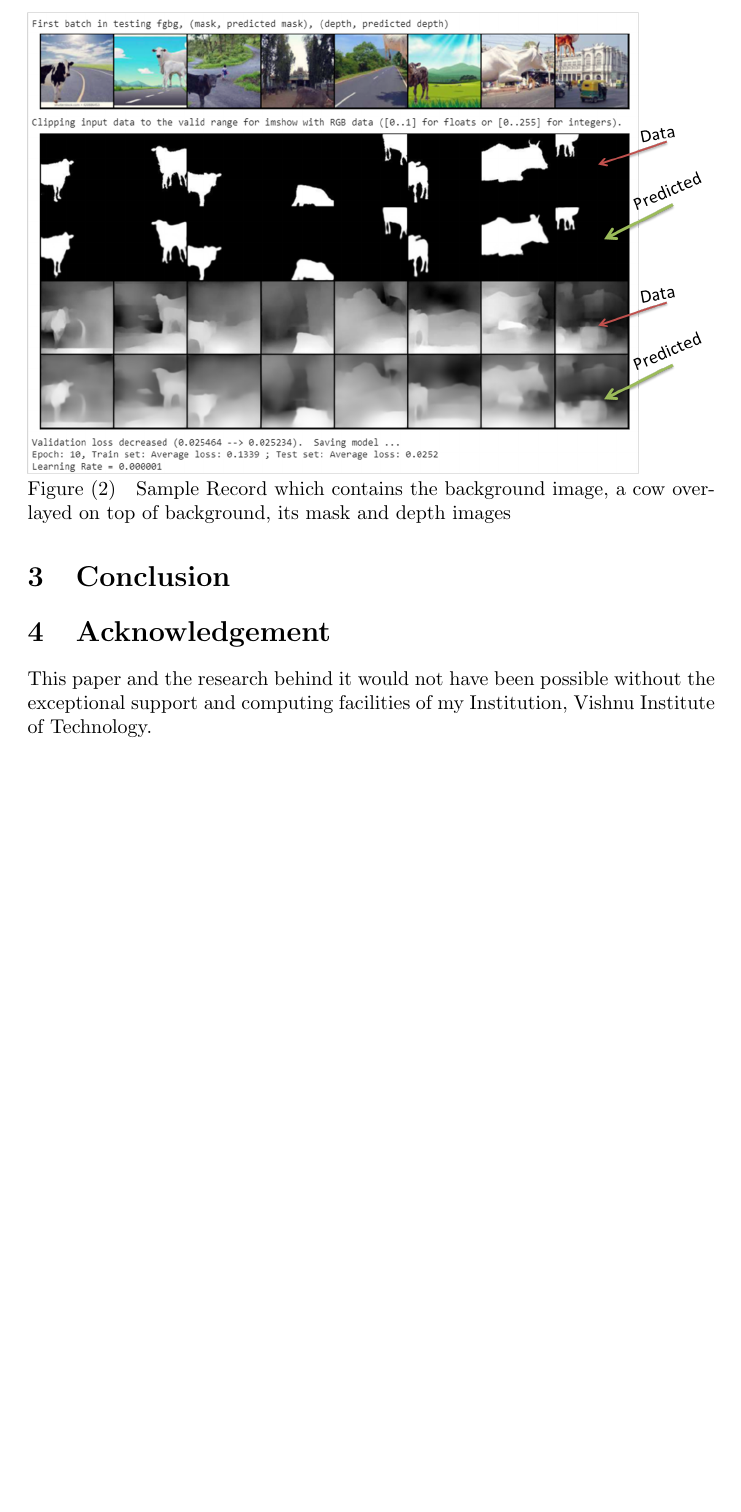
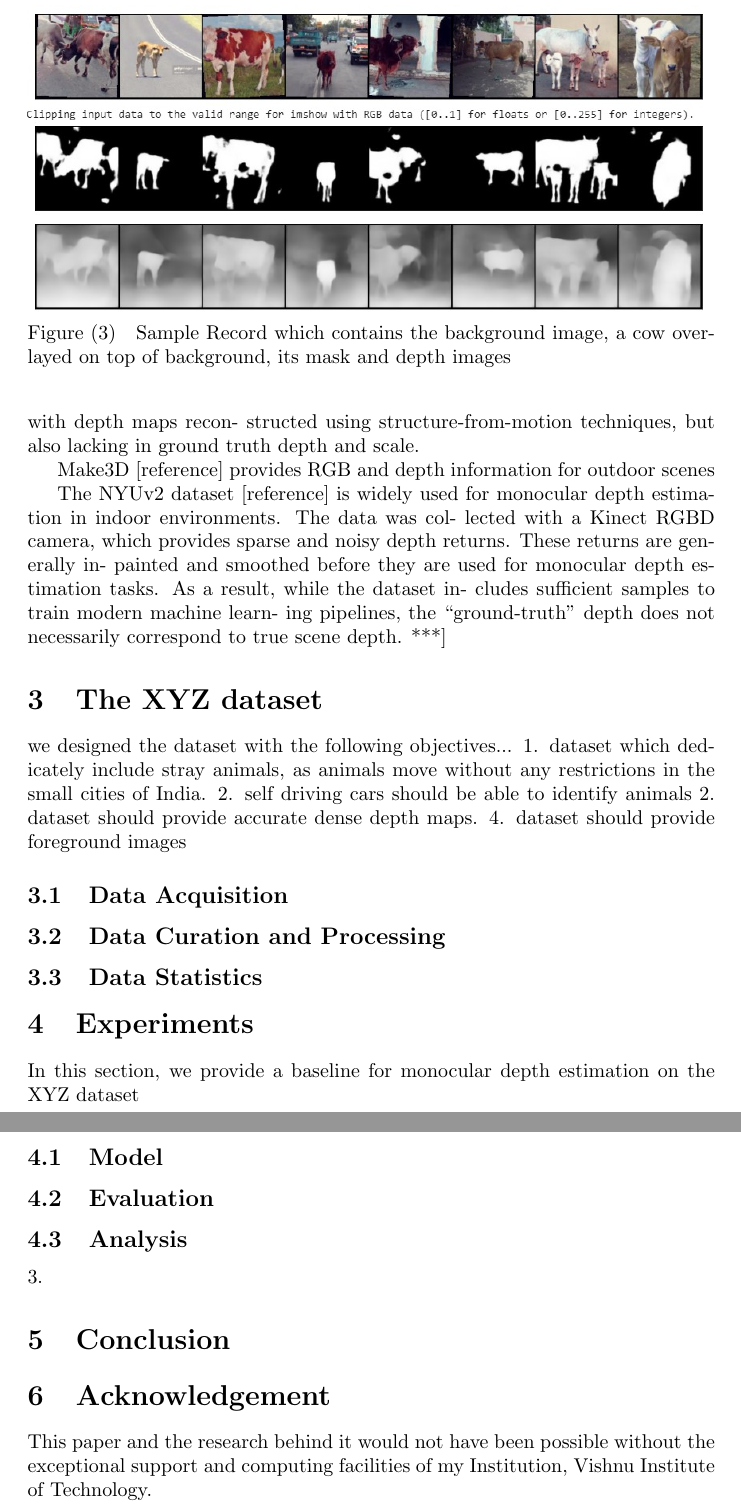
Before and after one commit to sridevibonthu/TextAugmentation, a LaTeX paper (DepthPrediction/depthpredict.tex): part of page 2 of 3 before the commit and two parts of pages 3 and 4 of 4 after it, the two joined at a grey line, cut so that both start at the same text, the shorter picture padded with empty space. Compiled offline with pdfLaTeX.

Commit message:
Add files via upload

```diff
--- a/DepthPrediction/depthpredict.tex
+++ b/DepthPrediction/depthpredict.tex
@@ -72,3 +84,29 @@ kitti dataset \cite{geiger2013vision}, the Synthia dataset \cite{ros2016synthia}
+Megadepth [reference] is a large-scale dataset of outdoor internet images, with depth maps recon- structed using structure-from-motion techniques, but also lacking in ground truth depth and scale.
+
+Make3D [reference] provides RGB and depth information for outdoor scenes
+
+The NYUv2 dataset [reference] is widely used for monocular depth estimation in indoor environments. The data was col- lected with a Kinect RGBD camera, which provides sparse and noisy depth returns. These returns are generally in- painted and smoothed before they are used for monocular depth estimation tasks. As a result, while the dataset in- cludes sufficient samples to train modern machine learn- ing pipelines, the “ground-truth” depth does not necessarily correspond to true scene depth.
+***]
+
+\section{The XYZ dataset}
+we designed the dataset with the following objectives...
+1. dataset which dedicately include stray animals, as animals move without any restrictions in the small cities of India.
+2. self driving cars should be able to identify animals
+2. dataset should provide accurate dense depth maps.
+4. dataset should provide foreground images
+
+\subsection{Data Acquisition}
+\subsection{Data Curation and Processing}
+\subsection{Data Statistics}
+
+
+\section{Experiments}
+In this section, we provide a baseline for monocular depth estimation on the XYZ dataset
+\subsection{Model}
+\subsection{Evaluation}
+\subsection{Analysis}
+
+3.
 \section{Conclusion}
 \section{Acknowledgement}
 This paper and the research behind it would not have been possible without the exceptional support and computing facilities of my Institution, Vishnu Institute of Technology.
```
Also changed, not shown: DepthPrediction/depthpredict.pdf (added), DepthPrediction/depthpredict.tex (12 more changed lines).
